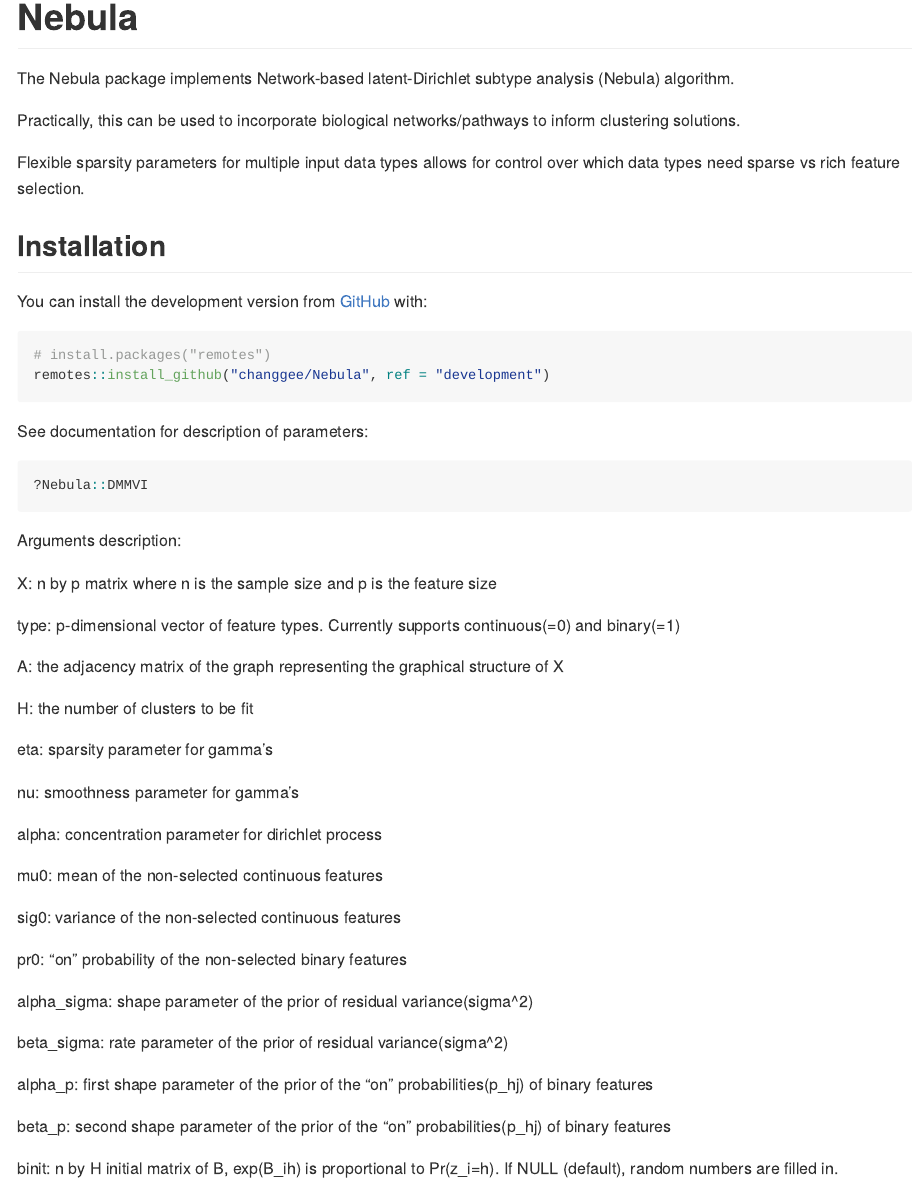
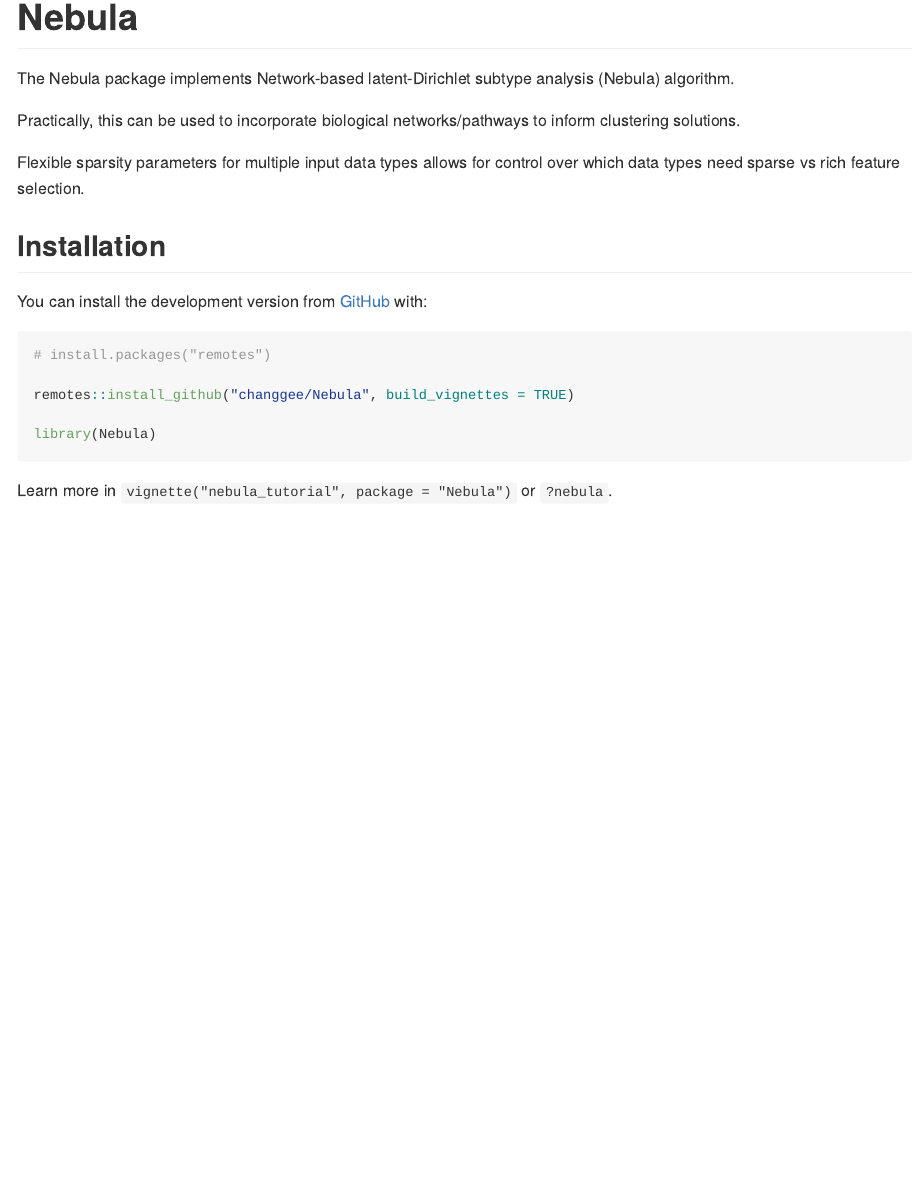
Before and after one commit to nebula-group/nebula, an R Markdown document (README.Rmd): the page in a window 1100 px wide, from its top. The pictures show the output file README.md that the author committed with the source, drawn offline in the style of GitHub; badge pictures from the web are left out.

Commit message:
updated README instructions and vignette

````diff
--- a/README.Rmd
+++ b/README.Rmd
@@ -32,42 +32,10 @@
 
 ``` r
 # install.packages("remotes")
-remotes::install_github("changgee/Nebula", ref = "development")
+
+remotes::install_github("changgee/Nebula", build_vignettes = TRUE)
+
+library(Nebula)
 ```
 
-See documentation for description of parameters:
-
-``` r
-?Nebula::DMMVI
-```
-Arguments description:
-
-X: n by p matrix where n is the sample size and p is the feature size
-
-type: p-dimensional vector of feature types. Currently supports continuous(=0) and binary(=1)
-
-A: the adjacency matrix of the graph representing the graphical structure of X
-
-H: the number of clusters to be fit
-
-eta: sparsity parameter for gamma's
-
-nu: smoothness parameter for gamma's
-
-alpha: concentration parameter for dirichlet process
-
-mu0: mean of the non-selected continuous features
-
-sig0: variance of the non-selected continuous features
-
-pr0: "on" probability of the non-selected binary features
-
-alpha_sigma: shape parameter of the prior of residual variance(sigma^2)
-
-beta_sigma: rate parameter of the prior of residual variance(sigma^2)
-
-alpha_p: first shape parameter of the prior of the "on" probabilities(p_hj) of binary features
-
-beta_p: second shape parameter of the prior of the "on" probabilities(p_hj) of binary features
-
-binit: n by H initial matrix of B, exp(B_ih) is proportional to Pr(z_i=h). If NULL (default), random numbers are filled in.
+Learn more in ` vignette("nebula_tutorial", package = "Nebula") ` or `?nebula`.
````
Also changed, not shown: R/Nebula.R (+9 -13 lines), vignettes/nebula_tutorial.Rmd (+5 -16 lines), README.md, 3 other files.
